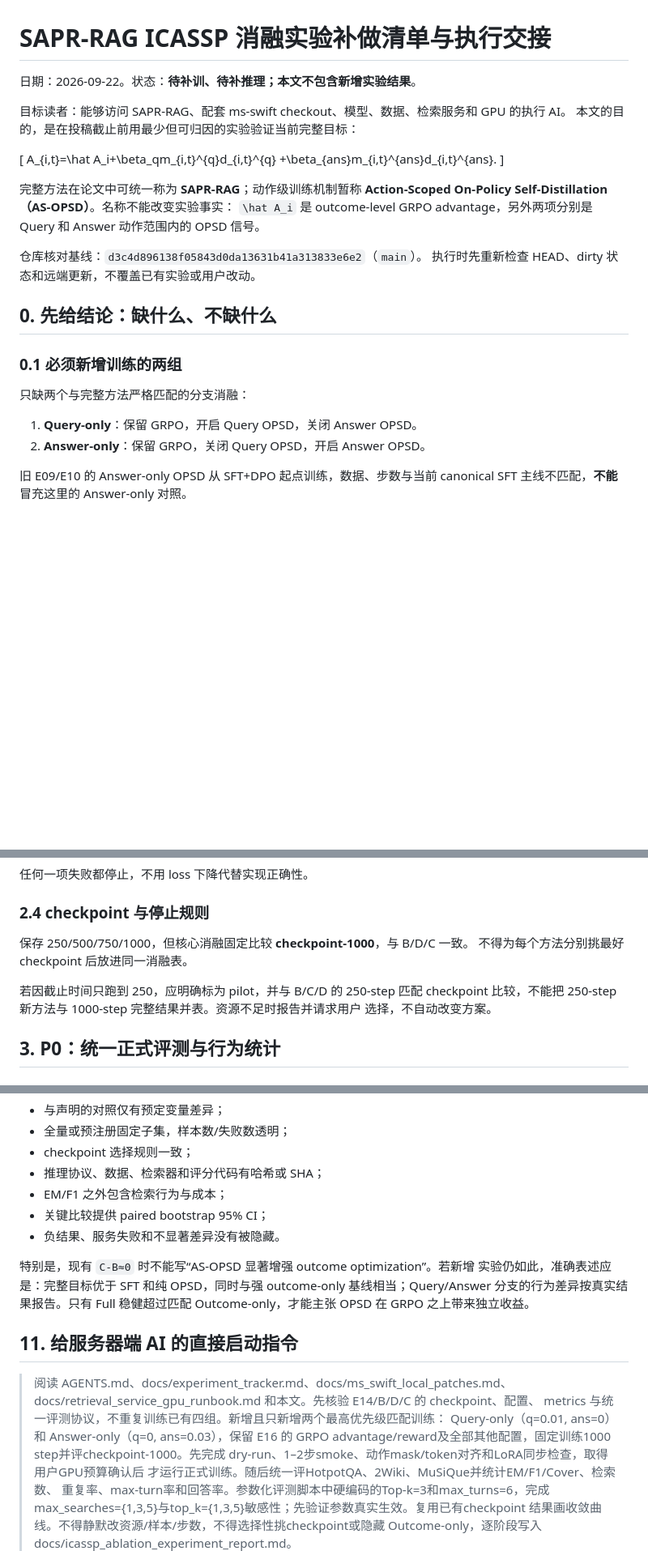
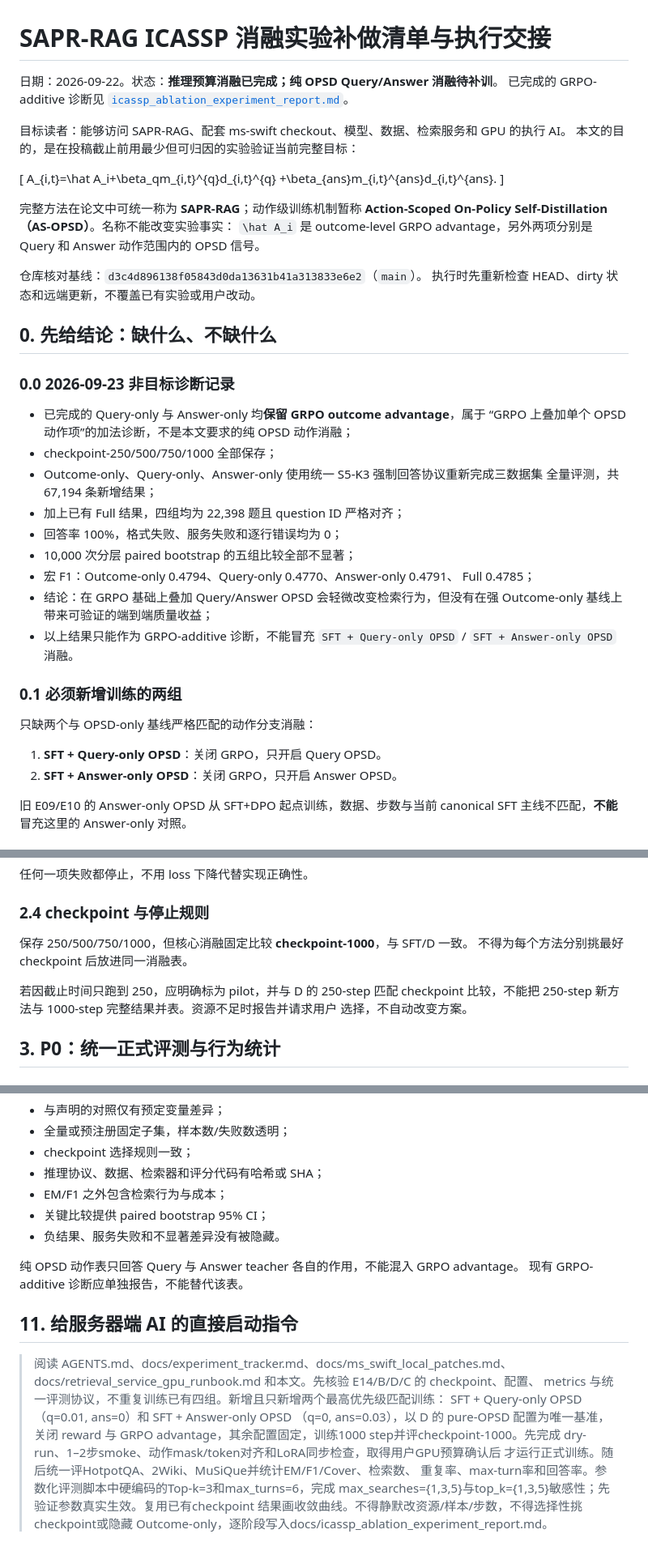
Before and after one commit to linshenggithub/SAPR-RAG, a Markdown page: docs/icassp_ablation_experiment_handoff.md, 3 parts joined by grey strips. Shown at 81% size. Drawn GitHub-style; blank space fills up the shorter version.

```diff
--- a/docs/icassp_ablation_experiment_handoff.md
+++ b/docs/icassp_ablation_experiment_handoff.md
@@ -1,6 +1,8 @@
 # SAPR-RAG ICASSP 消融实验补做清单与执行交接
 
-日期：2026-09-22。状态：**待补训、待补推理；本文不包含新增实验结果**。
+日期：2026-09-22。状态：**推理预算消融已完成；纯 OPSD Query/Answer 消融待补训**。
+已完成的 GRPO-additive 诊断见
+[`icassp_ablation_experiment_report.md`](icassp_ablation_experiment_report.md)。
 
 目标读者：能够访问 SAPR-RAG、配套 ms-swift checkout、模型、数据、检索服务和 GPU 的执行 AI。
 本文的目的，是在投稿截止前用最少但可归因的实验验证当前完整目标：
@@ -20,12 +22,29 @@ A_{i,t}=\hat A_i+\beta_qm_{i,t}^{q}d_{i,t}^{q}
 
 ## 0. 先给结论：缺什么、不缺什么
 
+### 0.0 2026-09-23 非目标诊断记录
+
+- 已完成的 Query-only 与 Answer-only 均**保留 GRPO outcome advantage**，属于
+  “GRPO 上叠加单个 OPSD 动作项”的加法诊断，不是本文要求的纯 OPSD 动作消融；
+- checkpoint-250/500/750/1000 全部保存；
+- Outcome-only、Query-only、Answer-only 使用统一 S5-K3 强制回答协议重新完成三数据集
+  全量评测，共 67,194 条新增结果；
+- 加上已有 Full 结果，四组均为 22,398 题且 question ID 严格对齐；
+- 回答率 100%，格式失败、服务失败和逐行错误均为 0；
+- 10,000 次分层 paired bootstrap 的五组比较全部不显著；
+- 宏 F1：Outcome-only 0.4794、Query-only 0.4770、Answer-only 0.4791、
+  Full 0.4785；
+- 结论：在 GRPO 基础上叠加 Query/Answer OPSD 会轻微改变检索行为，但没有在强
+  Outcome-only 基线上带来可验证的端到端质量收益；
+- 以上结果只能作为 GRPO-additive 诊断，不能冒充
+  `SFT + Query-only OPSD` / `SFT + Answer-only OPSD` 消融。
+
 ### 0.1 必须新增训练的两组
 
-只缺两个与完整方法严格匹配的分支消融：
+只缺两个与 OPSD-only 基线严格匹配的动作分支消融：
 
-1. **Query-only**：保留 GRPO，开启 Query OPSD，关闭 Answer OPSD。
-2. **Answer-only**：保留 GRPO，关闭 Query OPSD，开启 Answer OPSD。
+1. **SFT + Query-only OPSD**：关闭 GRPO，只开启 Query OPSD。
+2. **SFT + Answer-only OPSD**：关闭 GRPO，只开启 Answer OPSD。
 
 旧 E09/E10 的 Answer-only OPSD 从 SFT+DPO 起点训练，数据、步数与当前 canonical
 SFT 主线不匹配，**不能**冒充这里的 Answer-only 对照。
@@ -173,10 +193,10 @@ steps、生成数或最大长度。
 
 ### 2.4 checkpoint 与停止规则
 
-保存 250/500/750/1000，但核心消融固定比较 **checkpoint-1000**，与 B/D/C 一致。
+保存 250/500/750/1000，但核心消融固定比较 **checkpoint-1000**，与 SFT/D 一致。
 不得为每个方法分别挑最好 checkpoint 后放进同一消融表。
 
-若因截止时间只跑到 250，应明确标为 pilot，并与 B/C/D 的 250-step 匹配 checkpoint
+若因截止时间只跑到 250，应明确标为 pilot，并与 D 的 250-step 匹配 checkpoint
 比较，不能把 250-step 新方法与 1000-step 完整结果并表。资源不足时报告并请求用户
 选择，不自动改变方案。
 
@@ -400,18 +420,17 @@ docs/icassp_ablation_experiment_report.md
 - 关键比较提供 paired bootstrap 95% CI；
 - 负结果、服务失败和不显著差异没有被隐藏。
 
-特别是，现有 `C-B≈0` 时不能写“AS-OPSD 显著增强 outcome optimization”。若新增
-实验仍如此，准确表述应是：完整目标优于 SFT 和纯 OPSD，同时与强 outcome-only
-基线相当；Query/Answer 分支的行为差异按真实结果报告。只有 Full 稳健超过匹配
-Outcome-only，才能主张 OPSD 在 GRPO 之上带来独立收益。
+纯 OPSD 动作表只回答 Query 与 Answer teacher 各自的作用，不能混入 GRPO advantage。
+现有 GRPO-additive 诊断应单独报告，不能替代该表。
 
 ## 11. 给服务器端 AI 的直接启动指令
 
 > 阅读 AGENTS.md、docs/experiment_tracker.md、docs/ms_swift_local_patches.md、
 > docs/retrieval_service_gpu_runbook.md 和本文。先核验 E14/B/D/C 的 checkpoint、配置、
 > metrics 与统一评测协议，不重复训练已有四组。新增且只新增两个最高优先级匹配训练：
-> Query-only（q=0.01, ans=0）和 Answer-only（q=0, ans=0.03），保留 E16 的 GRPO
-> advantage/reward及全部其他配置，固定训练1000 step并评checkpoint-1000。先完成
+> SFT + Query-only OPSD（q=0.01, ans=0）和 SFT + Answer-only OPSD
+>（q=0, ans=0.03），以 D 的 pure-OPSD 配置为唯一基准，关闭 reward 与 GRPO
+> advantage，其余配置固定，训练1000 step并评checkpoint-1000。先完成
 > dry-run、1–2步smoke、动作mask/token对齐和LoRA同步检查，取得用户GPU预算确认后
 > 才运行正式训练。随后统一评HotpotQA、2Wiki、MuSiQue并统计EM/F1/Cover、检索数、
 > 重复率、max-turn率和回答率。参数化评测脚本中硬编码的Top-k=3和max_turns=6，完成
```
Also changed, not shown: other parts of docs/icassp_ablation_experiment_handoff.md (+24 -23 lines).
